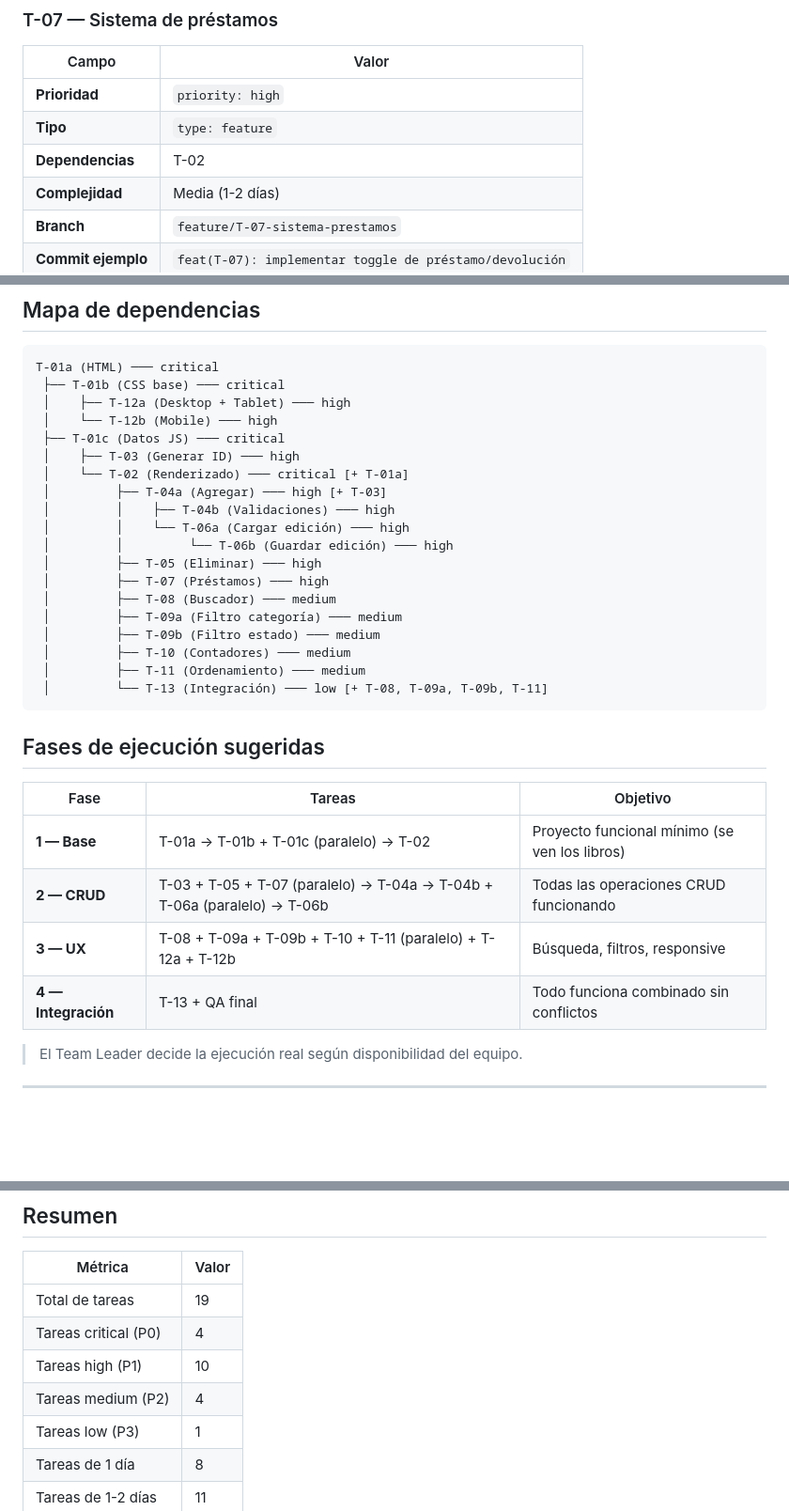
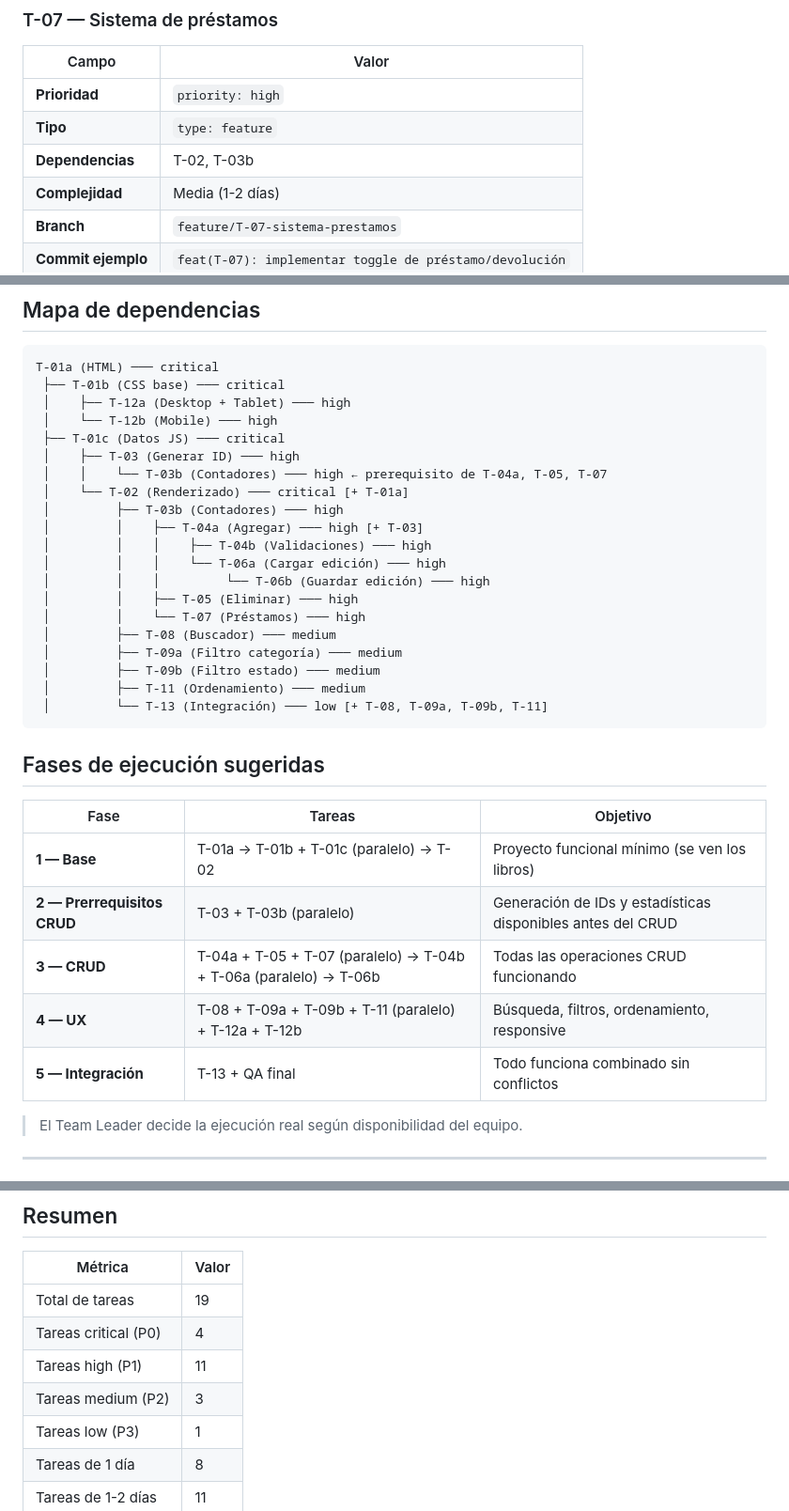
Before and after one commit to wigsdev/gestor-biblioteca-digital, a Markdown page: docs/backlog.md, 3 parts joined by grey strips. Shown at 94% size. Rendered like a GitHub page; blank space fills up the shorter version.

Commit message:
docs: actualización del archivo backlog.md y guia-desarrollo.md

````diff
--- a/docs/backlog.md
+++ b/docs/backlog.md
@@ -425,7 +455,7 @@ Guardar los cambios del formulario en modo edición, modificando el objeto exist
 |-------|-------|
 | **Prioridad** | `priority: high` |
 | **Tipo** | `type: feature` |
-| **Dependencias** | T-02 |
+| **Dependencias** | T-02, T-03b |
 | **Complejidad** | Media (1-2 días) |
 | **Branch** | `feature/T-07-sistema-prestamos` |
 | **Commit ejemplo** | `feat(T-07): implementar toggle de préstamo/devolución` |
@@ -712,17 +712,18 @@ T-01a (HTML) ─── critical
  │    └── T-12b (Mobile) ─── high
  ├── T-01c (Datos JS) ─── critical
  │    ├── T-03 (Generar ID) ─── high
+ │    │    └── T-03b (Contadores) ─── high ← prerequisito de T-04a, T-05, T-07
  │    └── T-02 (Renderizado) ─── critical [+ T-01a]
- │         ├── T-04a (Agregar) ─── high [+ T-03]
- │         │    ├── T-04b (Validaciones) ─── high
- │         │    └── T-06a (Cargar edición) ─── high
- │         │         └── T-06b (Guardar edición) ─── high
- │         ├── T-05 (Eliminar) ─── high
- │         ├── T-07 (Préstamos) ─── high
+ │         ├── T-03b (Contadores) ─── high
+ │         │    ├── T-04a (Agregar) ─── high [+ T-03]
+ │         │    │    ├── T-04b (Validaciones) ─── high
+ │         │    │    └── T-06a (Cargar edición) ─── high
+ │         │    │         └── T-06b (Guardar edición) ─── high
+ │         │    ├── T-05 (Eliminar) ─── high
+ │         │    └── T-07 (Préstamos) ─── high
  │         ├── T-08 (Buscador) ─── medium
  │         ├── T-09a (Filtro categoría) ─── medium
  │         ├── T-09b (Filtro estado) ─── medium
- │         ├── T-10 (Contadores) ─── medium
  │         ├── T-11 (Ordenamiento) ─── medium
  │         └── T-13 (Integración) ─── low [+ T-08, T-09a, T-09b, T-11]
 ```
@@ -732,9 +733,10 @@ T-01a (HTML) ─── critical
 | Fase | Tareas | Objetivo |
 |------|--------|----------|
 | **1 — Base** | T-01a → T-01b + T-01c (paralelo) → T-02 | Proyecto funcional mínimo (se ven los libros) |
-| **2 — CRUD** | T-03 + T-05 + T-07 (paralelo) → T-04a → T-04b + T-06a (paralelo) → T-06b | Todas las operaciones CRUD funcionando |
-| **3 — UX** | T-08 + T-09a + T-09b + T-10 + T-11 (paralelo) + T-12a + T-12b | Búsqueda, filtros, responsive |
-| **4 — Integración** | T-13 + QA final | Todo funciona combinado sin conflictos |
+| **2 — Prerrequisitos CRUD** | T-03 + T-03b (paralelo) | Generación de IDs y estadísticas disponibles antes del CRUD |
+| **3 — CRUD** | T-04a + T-05 + T-07 (paralelo) → T-04b + T-06a (paralelo) → T-06b | Todas las operaciones CRUD funcionando |
+| **4 — UX** | T-08 + T-09a + T-09b + T-11 (paralelo) + T-12a + T-12b | Búsqueda, filtros, ordenamiento, responsive |
+| **5 — Integración** | T-13 + QA final | Todo funciona combinado sin conflictos |
 
 > El Team Leader decide la ejecución real según disponibilidad del equipo.
 
@@ -772,8 +774,8 @@ T-01a (HTML) ─── critical
 |---------|-------|
 | Total de tareas | 19 |
 | Tareas critical (P0) | 4 |
-| Tareas high (P1) | 10 |
-| Tareas medium (P2) | 4 |
+| Tareas high (P1) | 11 |
+| Tareas medium (P2) | 3 |
 | Tareas low (P3) | 1 |
 | Tareas de 1 día | 8 |
 | Tareas de 1-2 días | 11 |
````
Also changed, not shown: other parts of docs/backlog.md (+33 -33 lines), docs/guia-desarrollo.md (+11 -11 lines).
